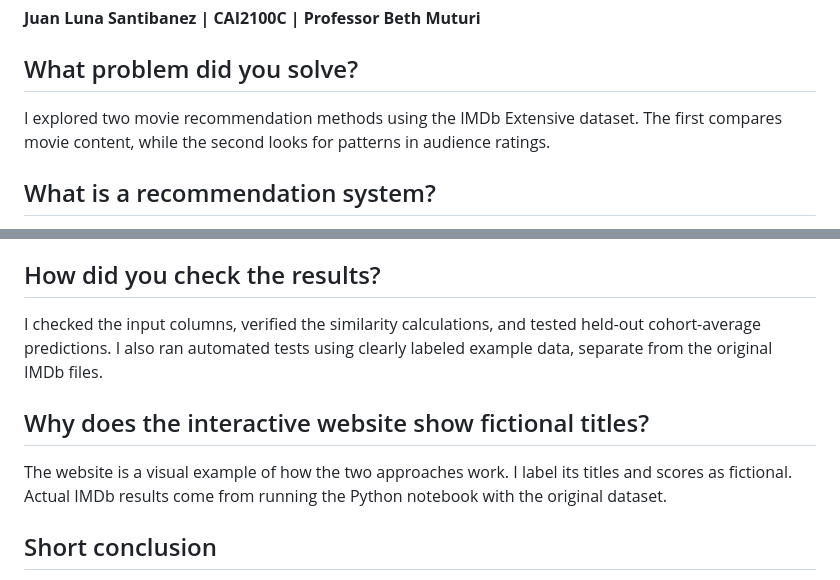
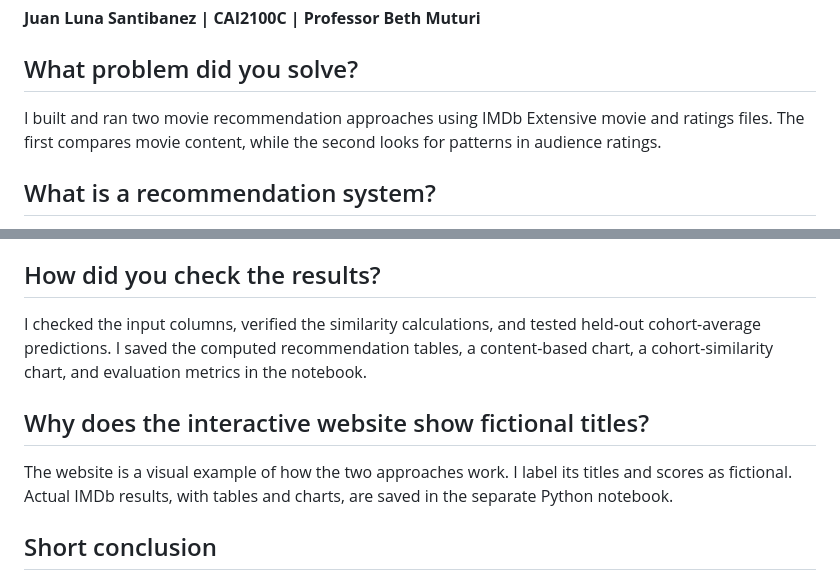
Before and after one commit to SupaHumano/CAI2100C-Movie-Recommendation-Systems, a Markdown page: docs/PRESENTATION_GUIDE.md, 2 parts joined by grey strips. Rendered like a GitHub page.

```diff
--- a/docs/PRESENTATION_GUIDE.md
+++ b/docs/PRESENTATION_GUIDE.md
@@ -4,7 +4,7 @@
 
 ## What problem did you solve?
 
-I explored two movie recommendation methods using the IMDb Extensive dataset. The first compares movie content, while the second looks for patterns in audience ratings.
+I built and ran two movie recommendation approaches using IMDb Extensive movie and ratings files. The first compares movie content, while the second looks for patterns in audience ratings.
 
 ## What is a recommendation system?
 
@@ -48,11 +48,11 @@ MovieLens is used in the classroom example because it includes viewer-to-movie r
 
 ## How did you check the results?
 
-I checked the input columns, verified the similarity calculations, and tested held-out cohort-average predictions. I also ran automated tests using clearly labeled example data, separate from the original IMDb files.
+I checked the input columns, verified the similarity calculations, and tested held-out cohort-average predictions. I saved the computed recommendation tables, a content-based chart, a cohort-similarity chart, and evaluation metrics in the notebook.
 
 ## Why does the interactive website show fictional titles?
 
-The website is a visual example of how the two approaches work. I label its titles and scores as fictional. Actual IMDb results come from running the Python notebook with the original dataset.
+The website is a visual example of how the two approaches work. I label its titles and scores as fictional. Actual IMDb results, with tables and charts, are saved in the separate Python notebook.
 
 ## Short conclusion
 
```
Also changed, not shown: README.md (+24 -7 lines), docs/METHODOLOGY.md (+2 -2 lines), assets/imdb-cohort-correlation.png (added), assets/imdb-content-recommendations.png (added), 3 other files.
